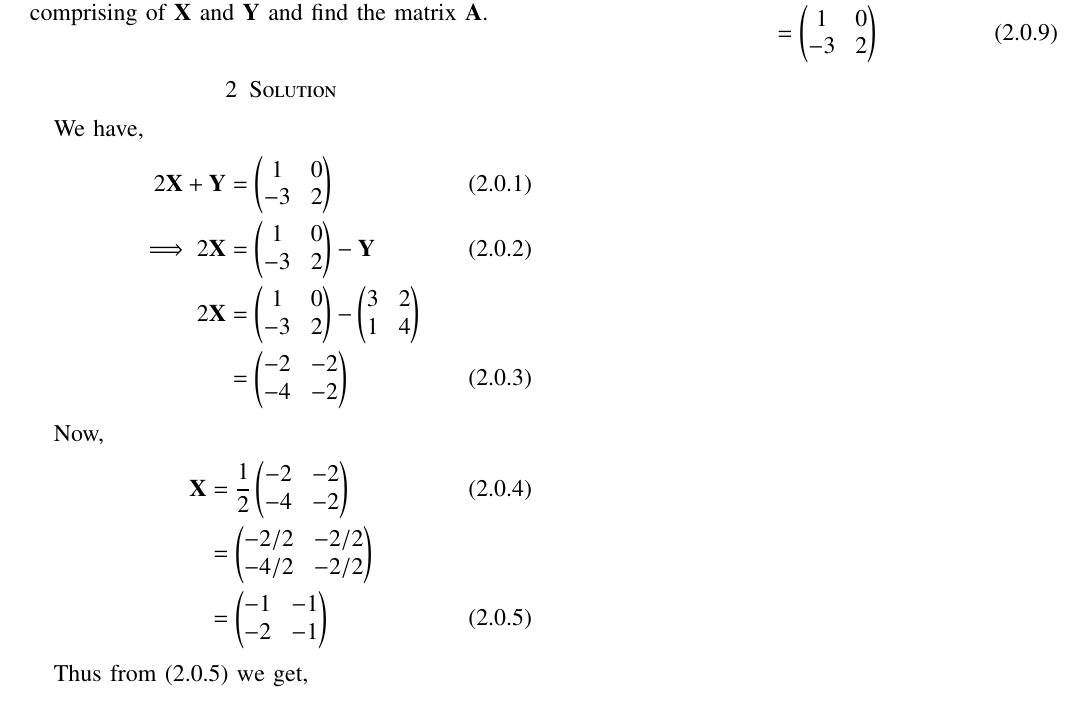
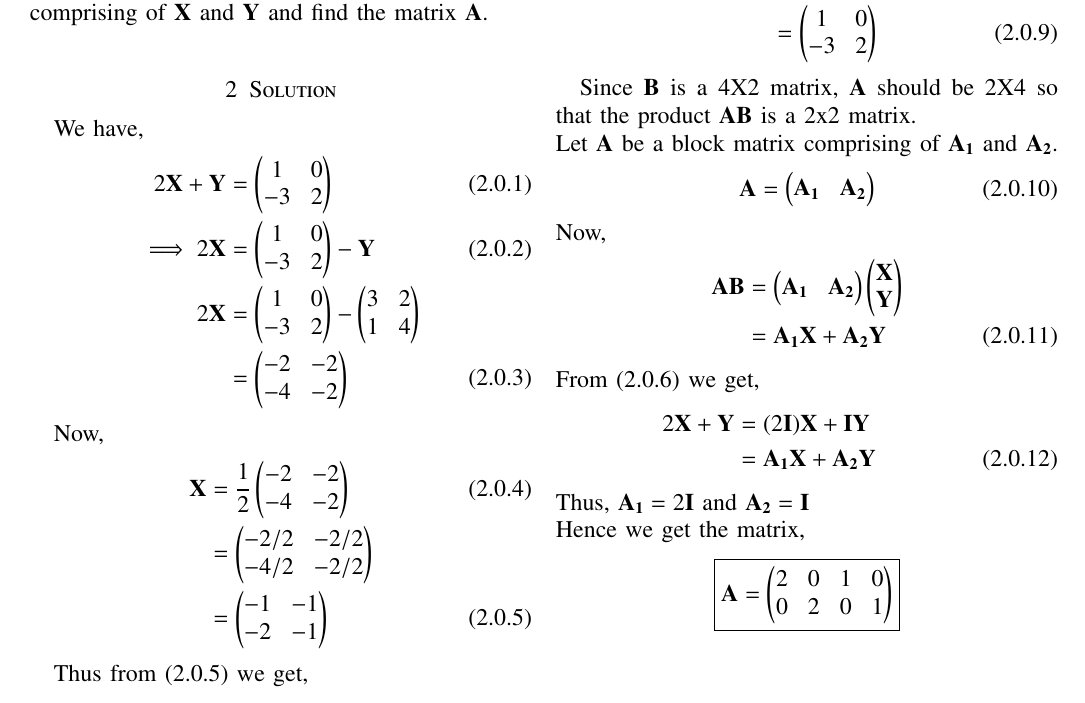
Before and after one commit to Vaibhav11002/EE5609, a LaTeX problem sheet (Assignment_2/assignment_2.tex): part of the page, cut so that both start at the same text. Compiled offline with pdfLaTeX.

Commit message:
Update assignment_2.tex

```diff
--- a/Assignment_2/assignment_2.tex
+++ b/Assignment_2/assignment_2.tex
@@ -184,4 +184,25 @@ Now,
     &= \myvec{1 & 0 \\ -3 & 2}
 \end{align}
 
+Since $\vec{B}$ is a 4X2 matrix, $\vec{A}$ should be 2X4 so that the product $\vec{A}\vec{B}$ is a 2x2 matrix.\\
+Let $\vec{A}$ be a block matrix comprising of $\vec{A_{1}}$ and
+$\vec{A_{2}}$.
+\begin{align}
+    \vec{A} &= \myvec{\vec{A_{1}}& \vec{A_{2}}}
+\end{align}
+Now,
+\begin{align}
+    \vec{A}\vec{B} &= \myvec{\vec{A_{1}}& \vec{A_{2}}}\myvec{\vec{X} \\ \vec{Y}}\notag\\
+    &= \vec{A_{1}}\vec{X} + \vec{A_{2}}\vec{Y}
+\end{align}
+From (2.0.6) we get,
+\begin{align}
+    2\vec{X}+\vec{Y} &= (2\vec{I})\vec{X} + \vec{I}\vec{Y}\notag\\
+    &=\vec{A_{1}}\vec{X} + \vec{A_{2}}\vec{Y}
+\end{align}
+Thus, $\vec{A_{1}} = 2\vec{I}$ and $\vec{A_{2}} = \vec{I}$ \\
+Hence we get the matrix,
+\begin{align*}
+    \boxed{\vec{A} =  \myvec{2 & 0 & 1 & 0 \\ 0 & 2 & 0 & 1}}
+\end{align*}
 \end{document}
```
Also changed, not shown: Assignment_2/assignment_2.tex (2 more changed lines).
